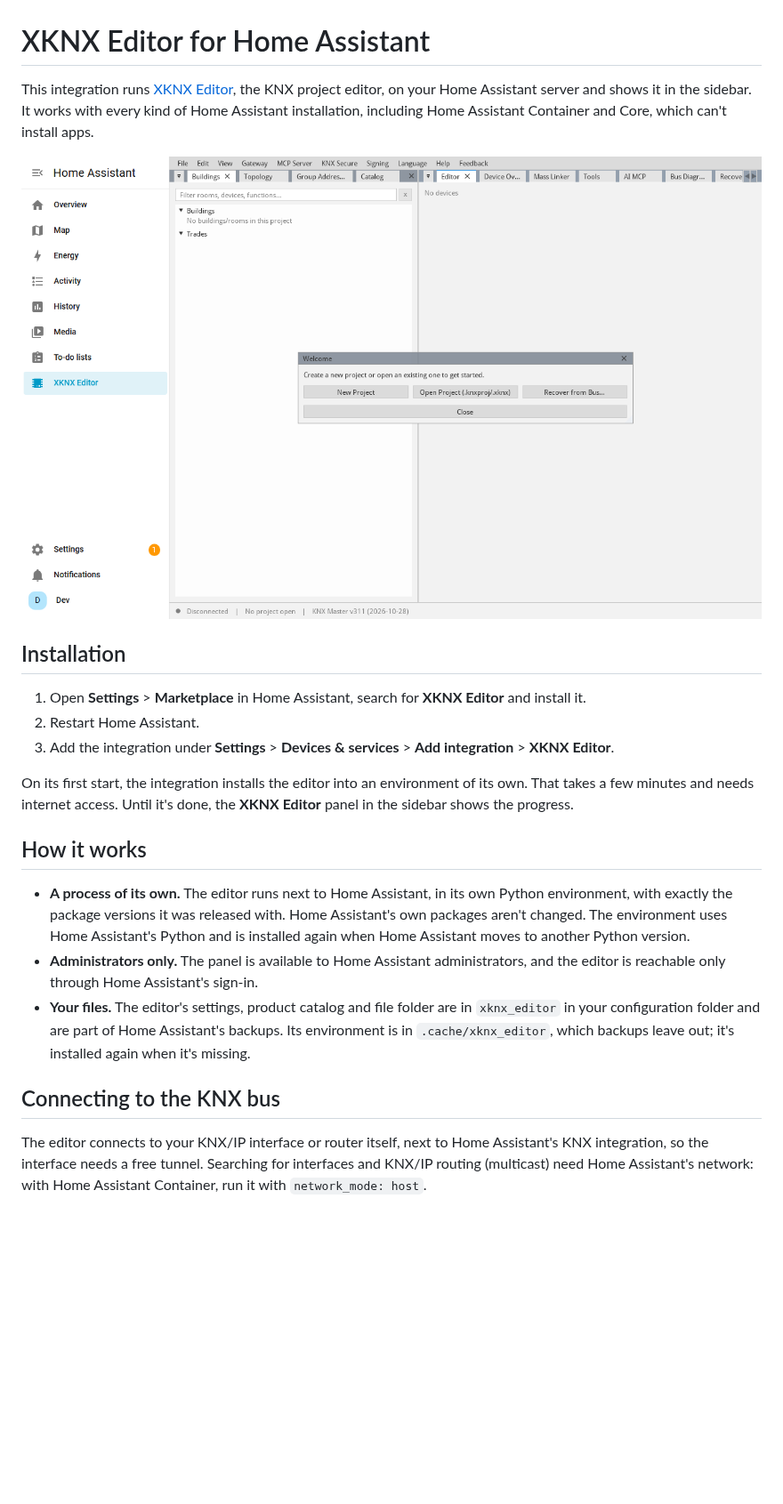
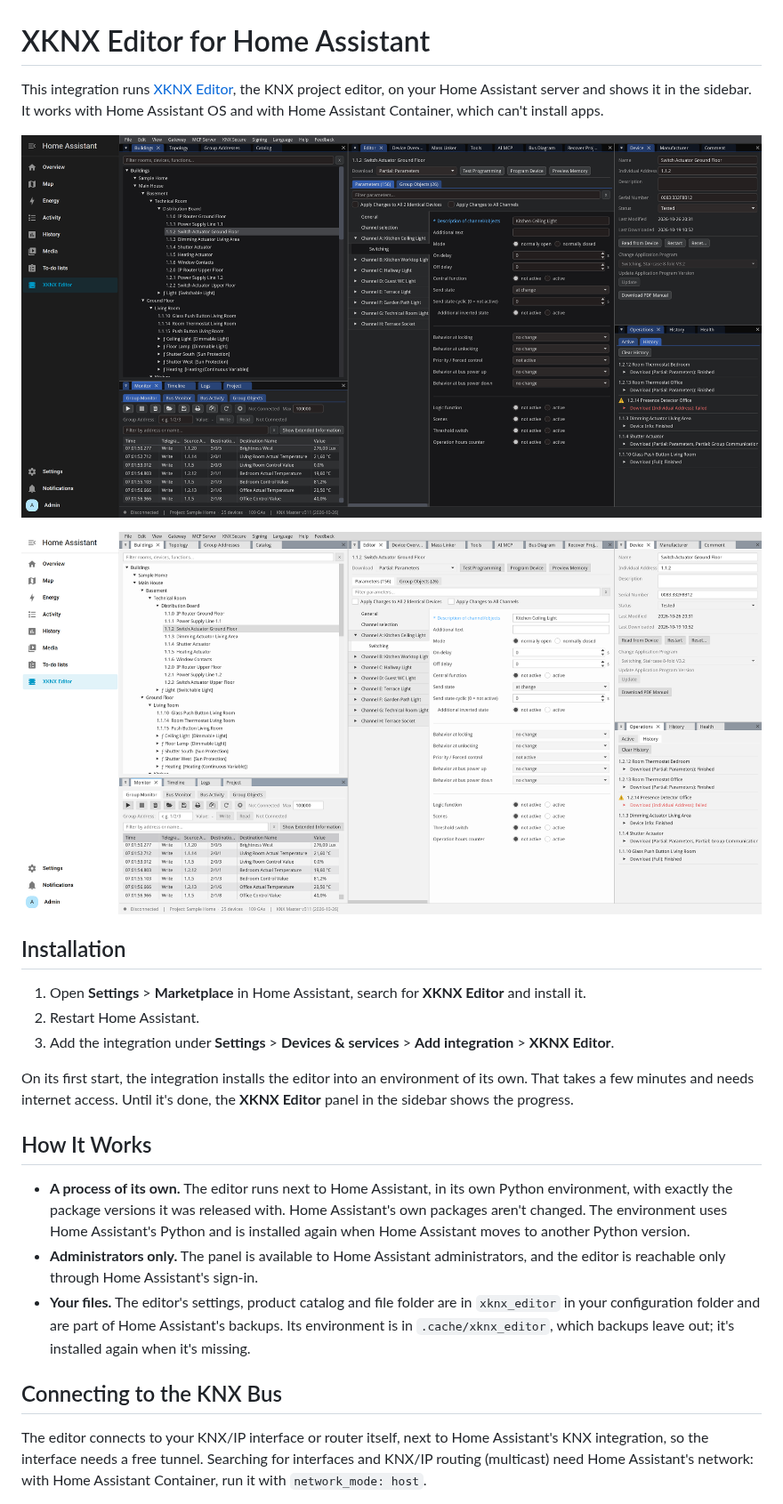
Before and after one commit to XKNX/xknx-editor-ha-integration, a Markdown page: README.md, the part around the change. Shown at 89% size. Rendered like a GitHub page; pictures changed too: images/editor-light.png (added), images/editor.png (added), images/panel.png (deleted); blank space fills up the shorter version.

```diff
--- a/README.md
+++ b/README.md
@@ -1,8 +1,10 @@
 # XKNX Editor for Home Assistant
 
-This integration runs [XKNX Editor](https://github.com/XKNX/xknx-editor), the KNX project editor, on your Home Assistant server and shows it in the sidebar. It works with every kind of Home Assistant installation, including Home Assistant Container and Core, which can't install apps.
+This integration runs [XKNX Editor](https://github.com/XKNX/xknx-editor), the KNX project editor, on your Home Assistant server and shows it in the sidebar. It works with Home Assistant OS and with Home Assistant Container, which can't install apps.
 
-![XKNX Editor in Home Assistant's sidebar](images/panel.png)
+![XKNX Editor in Home Assistant](images/editor.png)
+
+![XKNX Editor in Home Assistant, light theme](images/editor-light.png)
 
 ## Installation
 
@@ -12,13 +14,13 @@ This integration runs [XKNX Editor](https://github.com/XKNX/xknx-editor), the KN
 
 On its first start, the integration installs the editor into an environment of its own. That takes a few minutes and needs internet access. Until it's done, the **XKNX Editor** panel in the sidebar shows the progress.
 
-## How it works
+## How It Works
 
 - **A process of its own.** The editor runs next to Home Assistant, in its own Python environment, with exactly the package versions it was released with. Home Assistant's own packages aren't changed. The environment uses Home Assistant's Python and is installed again when Home Assistant moves to another Python version.
 - **Administrators only.** The panel is available to Home Assistant administrators, and the editor is reachable only through Home Assistant's sign-in.
 - **Your files.** The editor's settings, product catalog and file folder are in `xknx_editor` in your configuration folder and are part of Home Assistant's backups. Its environment is in `.cache/xknx_editor`, which backups leave out; it's installed again when it's missing.
 
-## Connecting to the KNX bus
+## Connecting to the KNX Bus
 
 The editor connects to your KNX/IP interface or router itself, next to Home Assistant's KNX integration, so the interface needs a free tunnel. Searching for interfaces and KNX/IP routing (multicast) need Home Assistant's network: with Home Assistant Container, run it with `network_mode: host`.
 
```
Also changed, not shown: 5 other files.
